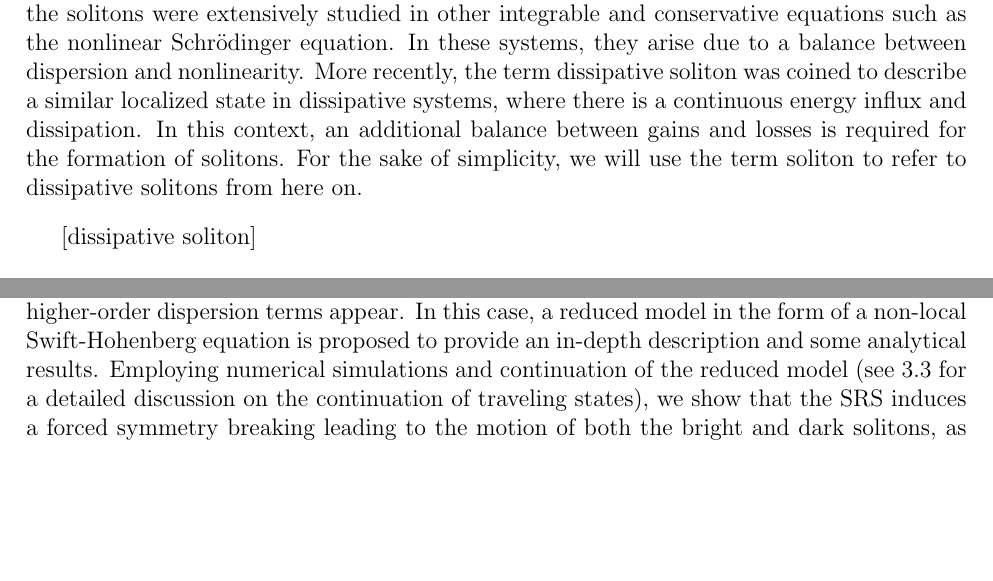
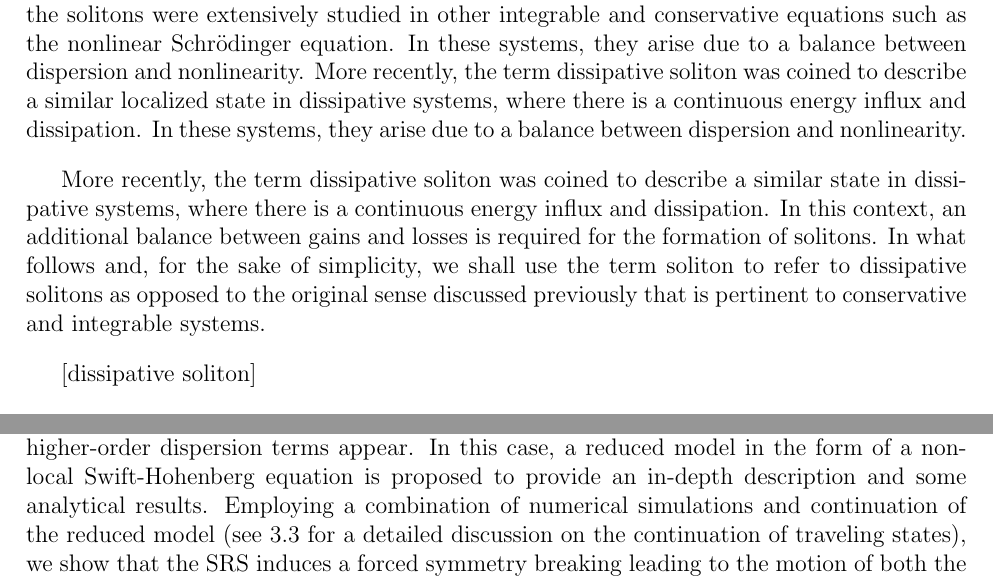
Before and after one commit to MBataille/tesis, a LaTeX thesis (main.tex, which reads chapters/framework.tex, chapters/isolas.tex): two parts of pages 14 and 24 of 40, joined at a grey line, cut so that both start at the same text, the shorter picture padded with empty space. Compiled offline with pdfLaTeX.

Commit message:
updated from home

```diff
--- a/chapters/framework.tex
+++ b/chapters/framework.tex
@@ -171,9 +171,16 @@ in other integrable and conservative equations such as the nonlinear Schrödinge
 equation. In these systems, they arise due to a balance between dispersion and nonlinearity.
 More recently, the term dissipative soliton was coined to describe a similar localized state
 in dissipative systems, where there is a continuous energy influx and dissipation.
+In these systems, they arise due to a balance between dispersion and nonlinearity.
+
+
+More recently, the term dissipative soliton was coined to describe a similar state
+in dissipative systems, where there is a continuous energy influx and dissipation.
 In this context, an additional balance between gains and losses is required for the formation
-of solitons. For the sake of simplicity, we will use the term soliton to refer to dissipative
-solitons from here on.
+of solitons. In what follows and, for the sake of simplicity, we shall use the term soliton
+to refer to dissipative solitons as opposed to the original sense discussed previously
+that is pertinent to conservative and integrable systems.
+
 
 
 [dissipative soliton]
--- a/chapters/isolas.tex
+++ b/chapters/isolas.tex
@@ -18,7 +18,8 @@ In this chapter, we will study the formation of such structures in the
 case of short solitons where the influence of the stimulated Raman scattering (SRS)
 cannot be neglected and higher-order dispersion terms appear. In this case, a reduced model
 in the form of a non-local Swift-Hohenberg equation is proposed to provide an
-in-depth description and some analytical results. Employing numerical simulations and
+in-depth description and some analytical results. Employing a combination of
+numerical simulations and
 continuation of the reduced model (see \ref{sec:cont_traveling} for a detailed discussion on the
 continuation of traveling states), we show that the SRS induces a forced symmetry
 breaking leading to the motion of both the bright and dark solitons, as well as a disconnection between
```
